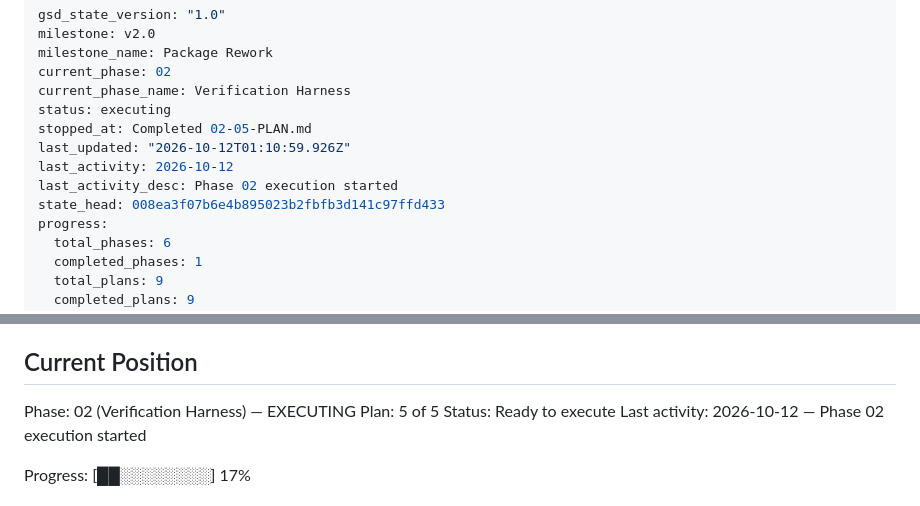
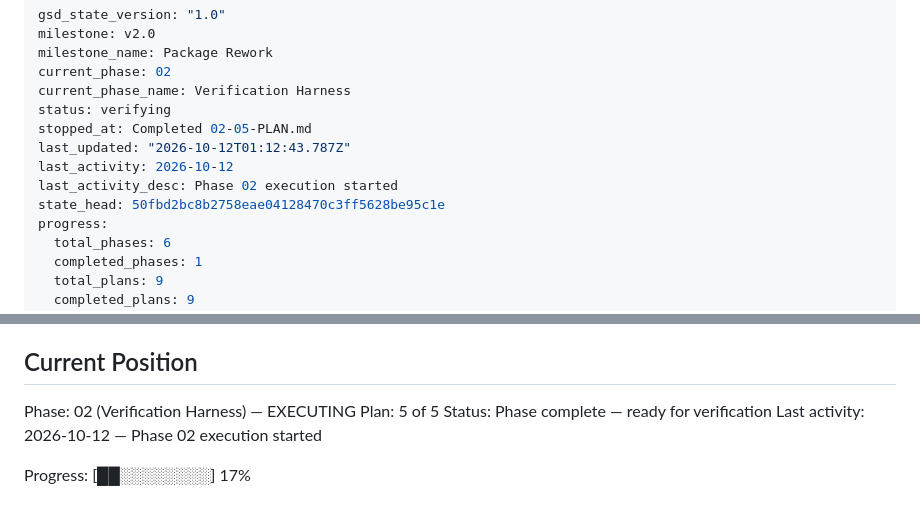
Before and after one commit to woodkill/woody_lints, a Markdown page: .planning/STATE.md, 2 parts joined by grey strips. Rendered like a GitHub page.

Commit message:
docs(02): 02-05 실행 뒤 STATE 상태를 검증 대기로 고침
state.begin-phase 가 되돌린 위치를 executor 가 5 of 5 로 올렸으나 Status 가
'Ready to execute' 로 남아 'Phase complete — ready for verification' 으로 맞췄다.

Co-Authored-By: Claude Opus 5.5 <noreply@anthropic.com>
Claude-Session: https://claude.ai/code/session_01UBStCFrXTQpREEfSh7kPNi

```diff
--- a/.planning/STATE.md
+++ b/.planning/STATE.md
@@ -4,12 +4,12 @@ milestone: v2.0
 milestone_name: Package Rework
 current_phase: 02
 current_phase_name: Verification Harness
-status: executing
+status: verifying
 stopped_at: Completed 02-05-PLAN.md
-last_updated: "2026-10-12T01:10:59.926Z"
+last_updated: "2026-10-12T01:12:43.787Z"
 last_activity: 2026-10-12
 last_activity_desc: Phase 02 execution started
-state_head: 008ea3f07b6e4b895023b2fbfb3d141c97ffd433
+state_head: 50fbd2bc8b2758eae04128470c3ff5628be95c1e
 progress:
   total_phases: 6
   completed_phases: 1
@@ -31,7 +31,7 @@ See: .planning/PROJECT.md (updated 2026-10-11)
 
 Phase: 02 (Verification Harness) — EXECUTING
 Plan: 5 of 5
-Status: Ready to execute
+Status: Phase complete — ready for verification
 Last activity: 2026-10-12 — Phase 02 execution started
 
 Progress: [██░░░░░░░░] 17%
```
